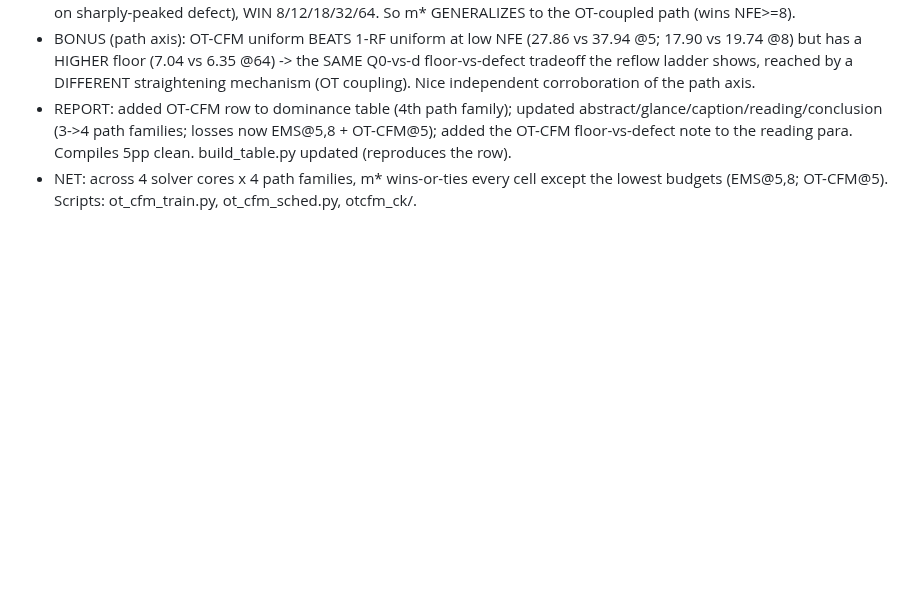
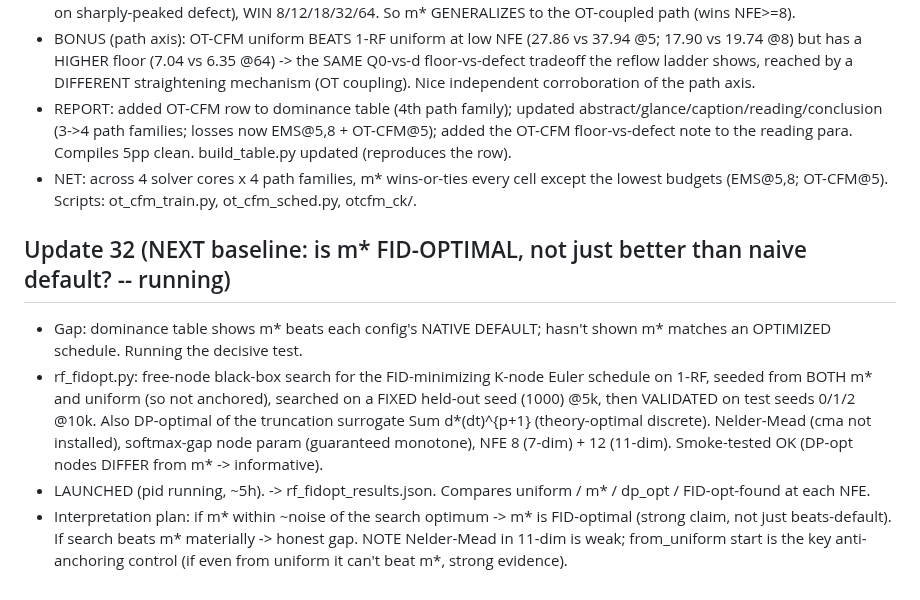
Before and after one commit to thermau5/autonomous-diffusion-experiment-factory, a Markdown page: outputs/auto30_progress.md, the part around the change. Rendered like a GitHub page; blank space fills up the shorter version.

Commit message:
auto30: run FID-optimal schedule baseline -- free-node search (seeded from m* AND uniform, held-out search seed, test-seed validation) + DP-optimal of truncation surrogate, on 1-RF NFE 8/12. Tests whether closed-form m* is FID-optimal, not just better than naive default

```diff
--- a/outputs/auto30_progress.md
+++ b/outputs/auto30_progress.md
@@ -366,3 +366,12 @@ Full table (1-RF, 3-seed 10k Clean-FID, matched-node Euler):
 - REPORT: added OT-CFM row to dominance table (4th path family); updated abstract/glance/caption/reading/conclusion (3->4 path families; losses now EMS@5,8 + OT-CFM@5);
   added the OT-CFM floor-vs-defect note to the reading para. Compiles 5pp clean. build_table.py updated (reproduces the row).
 - NET: across 4 solver cores x 4 path families, m* wins-or-ties every cell except the lowest budgets (EMS@5,8; OT-CFM@5). Scripts: ot_cfm_train.py, ot_cfm_sched.py, otcfm_ck/.
+
+## Update 32 (NEXT baseline: is m* FID-OPTIMAL, not just better than naive default? -- running)
+- Gap: dominance table shows m* beats each config's NATIVE DEFAULT; hasn't shown m* matches an OPTIMIZED schedule. Running the decisive test.
+- rf_fidopt.py: free-node black-box search for the FID-minimizing K-node Euler schedule on 1-RF, seeded from BOTH m* and uniform (so not anchored),
+  searched on a FIXED held-out seed (1000) @5k, then VALIDATED on test seeds 0/1/2 @10k. Also DP-optimal of the truncation surrogate Sum d*(dt)^{p+1} (theory-optimal discrete).
+  Nelder-Mead (cma not installed), softmax-gap node param (guaranteed monotone), NFE 8 (7-dim) + 12 (11-dim). Smoke-tested OK (DP-opt nodes DIFFER from m* -> informative).
+- LAUNCHED (pid running, ~5h). -> rf_fidopt_results.json. Compares uniform / m* / dp_opt / FID-opt-found at each NFE.
+- Interpretation plan: if m* within ~noise of the search optimum -> m* is FID-optimal (strong claim, not just beats-default). If search beats m* materially -> honest gap.
+  NOTE Nelder-Mead in 11-dim is weak; from_uniform start is the key anti-anchoring control (if even from uniform it can't beat m*, strong evidence).
```
